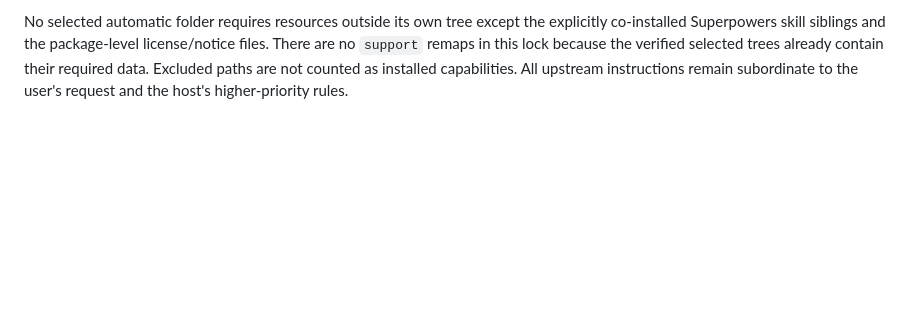
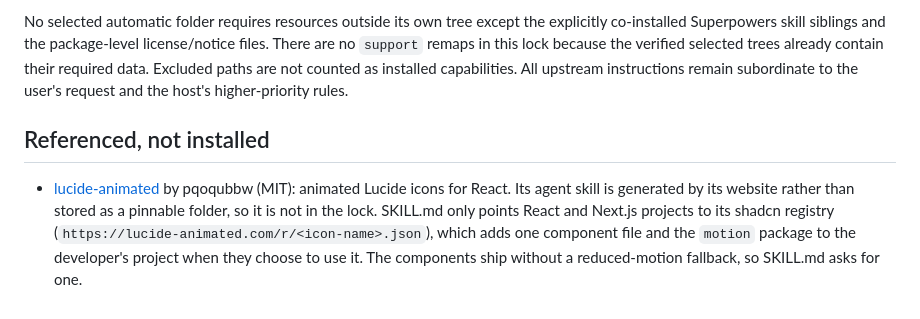
Before and after one commit to generosomm/universal-web-dev, a Markdown page: CREDITS.md, the part around the change. Rendered like a GitHub page; blank space fills up the shorter version.

```diff
--- a/CREDITS.md
+++ b/CREDITS.md
@@ -30,3 +30,7 @@ The lock records exact 40-character Git commit revisions verified against primar
 - Postgres profile: Supabase's complete Postgres skill directory includes `references/` and its changelog. This does not install a database or connect to a Supabase project.
 
 No selected automatic folder requires resources outside its own tree except the explicitly co-installed Superpowers skill siblings and the package-level license/notice files. There are no `support` remaps in this lock because the verified selected trees already contain their required data. Excluded paths are not counted as installed capabilities. All upstream instructions remain subordinate to the user's request and the host's higher-priority rules.
+
+## Referenced, not installed
+
+- [lucide-animated](https://github.com/pqoqubbw/icons) by pqoqubbw (MIT): animated Lucide icons for React. Its agent skill is generated by its website rather than stored as a pinnable folder, so it is not in the lock. SKILL.md only points React and Next.js projects to its shadcn registry (`https://lucide-animated.com/r/<icon-name>.json`), which adds one component file and the `motion` package to the developer's project when they choose to use it. The components ship without a reduced-motion fallback, so SKILL.md asks for one.
```
Also changed, not shown: README.md (+2 -0 lines), SKILL.md (+1 -1 lines).
